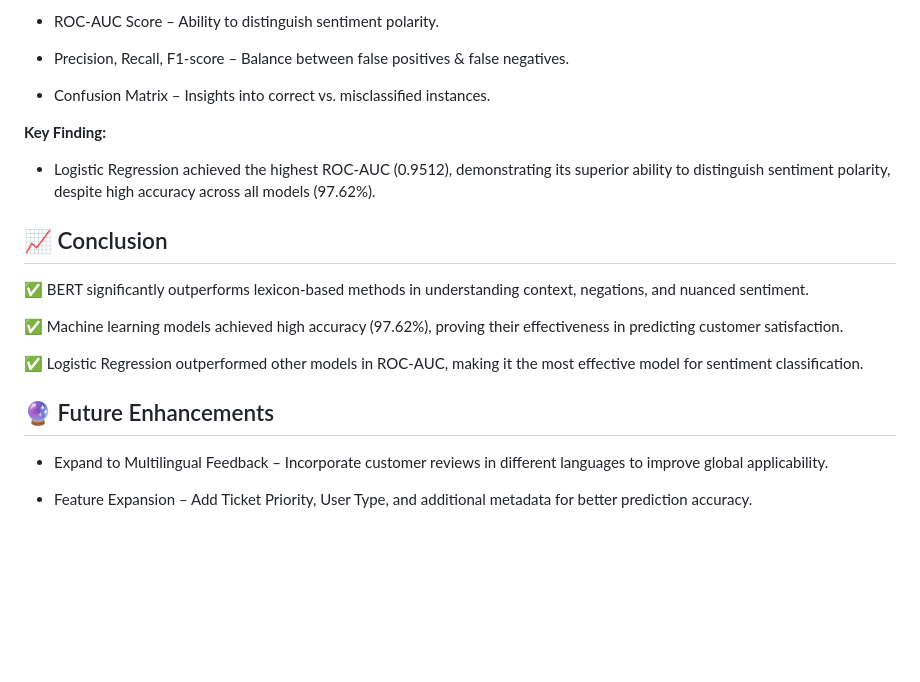
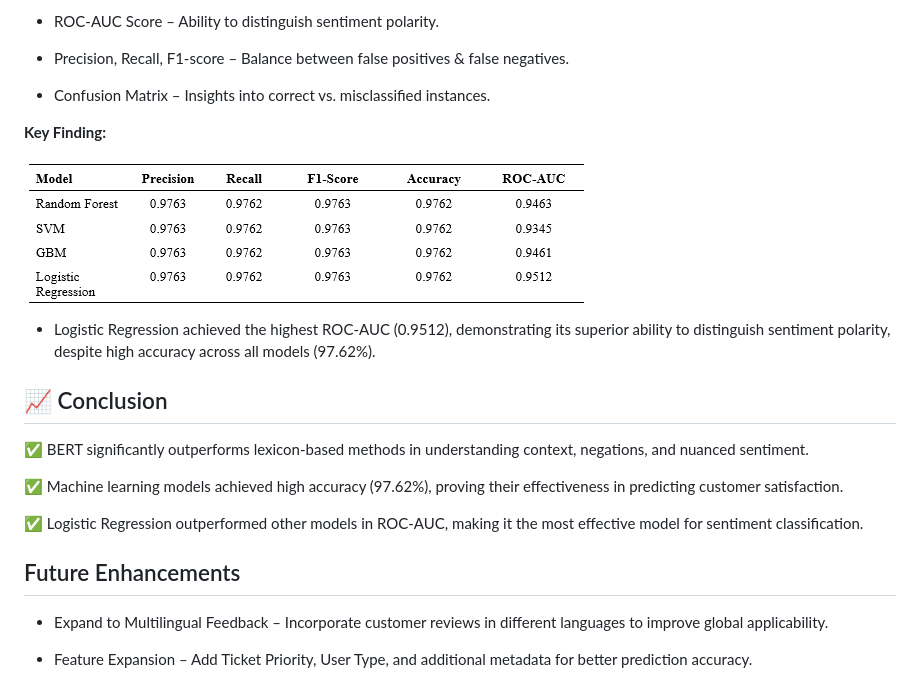
Before and after one commit to AzlinRusnan/Optimizing_CSAT_Through_Sentiment-Analysis_and_Predictive-Modeling, a Markdown page: README.md, the part around one of its changes. Rendered like a GitHub page; blank space fills up the shorter version.

```diff
--- a/README.md
+++ b/README.md
@@ -50,6 +56,8 @@ This study is structured around three key research objectives:
 
 **Key Finding:**
 
+![3](images/mlresults.png)
+
 - Logistic Regression achieved the highest ROC-AUC (0.9512), demonstrating its superior ability to distinguish sentiment polarity, despite high accuracy across all models (97.62%).
 
 ## 📈 Conclusion
@@ -60,7 +68,7 @@ This study is structured around three key research objectives:
 
 ✅ Logistic Regression outperformed other models in ROC-AUC, making it the most effective model for sentiment classification.
 
-## 🔮 Future Enhancements
+## Future Enhancements
 
 - Expand to Multilingual Feedback – Incorporate customer reviews in different languages to improve global applicability.
 
```
Also changed, not shown: other parts of README.md (+10 -4 lines).
